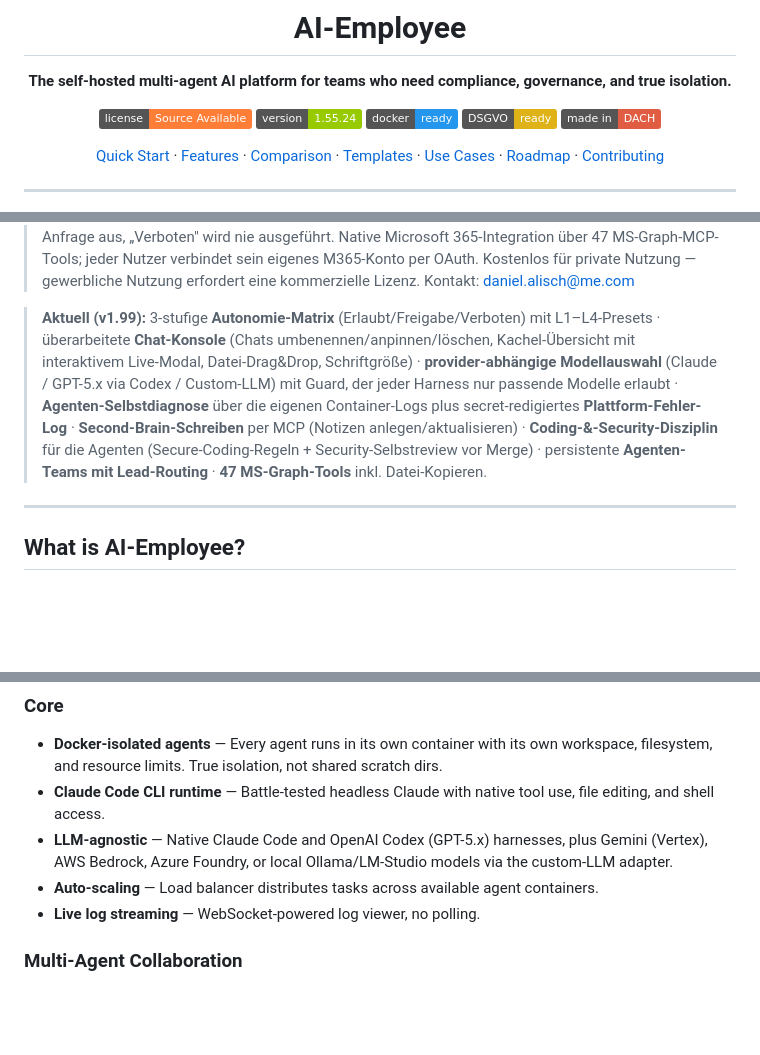
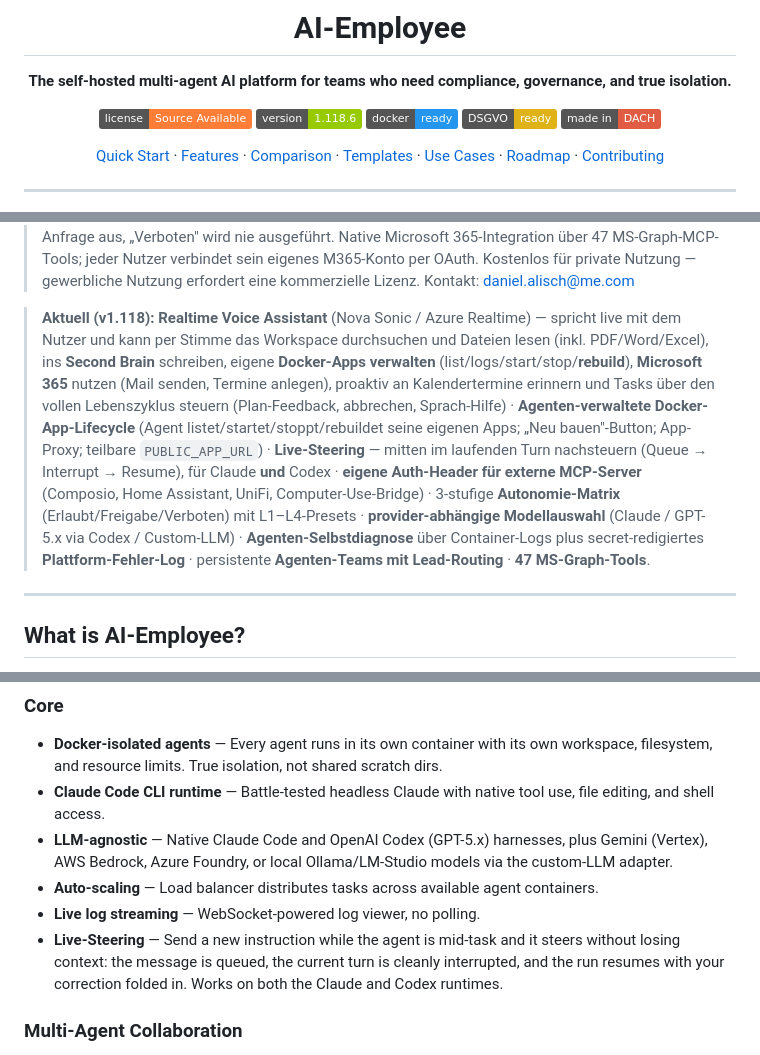
Before and after one commit to greeves89/AI-Employee, a Markdown page: README.md, 3 parts joined by grey strips. Drawn GitHub-style; badges without logos; blank space fills up the shorter version.

```diff
--- a/README.md
+++ b/README.md
@@ -5,7 +5,7 @@
 **The self-hosted multi-agent AI platform for teams who need compliance, governance, and true isolation.**
 
 [![License: Source Available](https://img.shields.io/badge/license-Source%20Available-orange.svg)](LICENSE.md)
-[![Version](https://img.shields.io/badge/version-1.55.24-green.svg)](VERSION)
+[![Version](https://img.shields.io/badge/version-1.118.6-green.svg)](VERSION)
 [![Docker](https://img.shields.io/badge/docker-ready-2496ED.svg)](docker-compose.community.yml)
 [![DSGVO](https://img.shields.io/badge/DSGVO-ready-yellow.svg)](#governance--compliance)
 [![Made in DACH](https://img.shields.io/badge/made%20in-DACH-red.svg)](#)
@@ -43,7 +43,7 @@
 
 > **Deutsch (Kurzfassung):** AI-Employee ist eine selbst gehostete Multi-Agent-KI-Plattform für KMU, regulierte Branchen und Teams im DACH-Raum. Jeder Agent läuft in einem isolierten Docker-Container, alle Daten bleiben bei Ihnen. Vollständige Multi-User-Datenisolation — jeder Nutzer sieht ausschließlich seine eigenen Agents, Tasks, Schedules, Regeln und eine eigene Knowledge Base (automatisch von allen seinen Agents geteilt). Autonomie als **3-stufige Fähigkeits-Matrix (Erlaubt/Freigabe/Verboten)** mit L1–L4-Presets — alles auf „Freigabe" löst automatisch eine Freigabe-Anfrage aus, „Verboten" wird nie ausgeführt. Native Microsoft 365-Integration über 47 MS-Graph-MCP-Tools; jeder Nutzer verbindet sein eigenes M365-Konto per OAuth. Kostenlos für private Nutzung — gewerbliche Nutzung erfordert eine kommerzielle Lizenz. Kontakt: daniel.alisch@me.com
 
-> **Aktuell (v1.99):** 3-stufige **Autonomie-Matrix** (Erlaubt/Freigabe/Verboten) mit L1–L4-Presets · überarbeitete **Chat-Konsole** (Chats umbenennen/anpinnen/löschen, Kachel-Übersicht mit interaktivem Live-Modal, Datei-Drag&Drop, Schriftgröße) · **provider-abhängige Modellauswahl** (Claude / GPT-5.x via Codex / Custom-LLM) mit Guard, der jeder Harness nur passende Modelle erlaubt · **Agenten-Selbstdiagnose** über die eigenen Container-Logs plus secret-redigiertes **Plattform-Fehler-Log** · **Second-Brain-Schreiben** per MCP (Notizen anlegen/aktualisieren) · **Coding-&-Security-Disziplin** für die Agenten (Secure-Coding-Regeln + Security-Selbstreview vor Merge) · persistente **Agenten-Teams mit Lead-Routing** · **47 MS-Graph-Tools** inkl. Datei-Kopieren.
+> **Aktuell (v1.118):** **Realtime Voice Assistant** (Nova Sonic / Azure Realtime) — spricht live mit dem Nutzer und kann per Stimme das Workspace durchsuchen und Dateien lesen (inkl. PDF/Word/Excel), ins **Second Brain** schreiben, eigene **Docker-Apps verwalten** (list/logs/start/stop/**rebuild**), **Microsoft 365** nutzen (Mail senden, Termine anlegen), proaktiv an Kalendertermine erinnern und Tasks über den vollen Lebenszyklus steuern (Plan-Feedback, abbrechen, Sprach-Hilfe) · **Agenten-verwaltete Docker-App-Lifecycle** (Agent listet/startet/stoppt/rebuildet seine eigenen Apps; „Neu bauen"-Button; App-Proxy; teilbare `PUBLIC_APP_URL`) · **Live-Steering** — mitten im laufenden Turn nachsteuern (Queue → Interrupt → Resume), für Claude **und** Codex · **eigene Auth-Header für externe MCP-Server** (Composio, Home Assistant, UniFi, Computer-Use-Bridge) · 3-stufige **Autonomie-Matrix** (Erlaubt/Freigabe/Verboten) mit L1–L4-Presets · **provider-abhängige Modellauswahl** (Claude / GPT-5.x via Codex / Custom-LLM) · **Agenten-Selbstdiagnose** über Container-Logs plus secret-redigiertes **Plattform-Fehler-Log** · persistente **Agenten-Teams mit Lead-Routing** · **47 MS-Graph-Tools**.
 
 ---
 
@@ -120,6 +120,7 @@ Database migrations run automatically on startup. Your data is persisted in name
 - **LLM-agnostic** — Native Claude Code and OpenAI Codex (GPT-5.x) harnesses, plus Gemini (Vertex), AWS Bedrock, Azure Foundry, or local Ollama/LM-Studio models via the custom-LLM adapter.
 - **Auto-scaling** — Load balancer distributes tasks across available agent containers.
 - **Live log streaming** — WebSocket-powered log viewer, no polling.
+- **Live-Steering** — Send a new instruction while the agent is mid-task and it steers without losing context: the message is queued, the current turn is cleanly interrupted, and the run resumes with your correction folded in. Works on both the Claude and Codex runtimes.
 
 ### Multi-Agent Collaboration
 
```
Also changed, not shown: other parts of README.md (+7 -8 lines).
